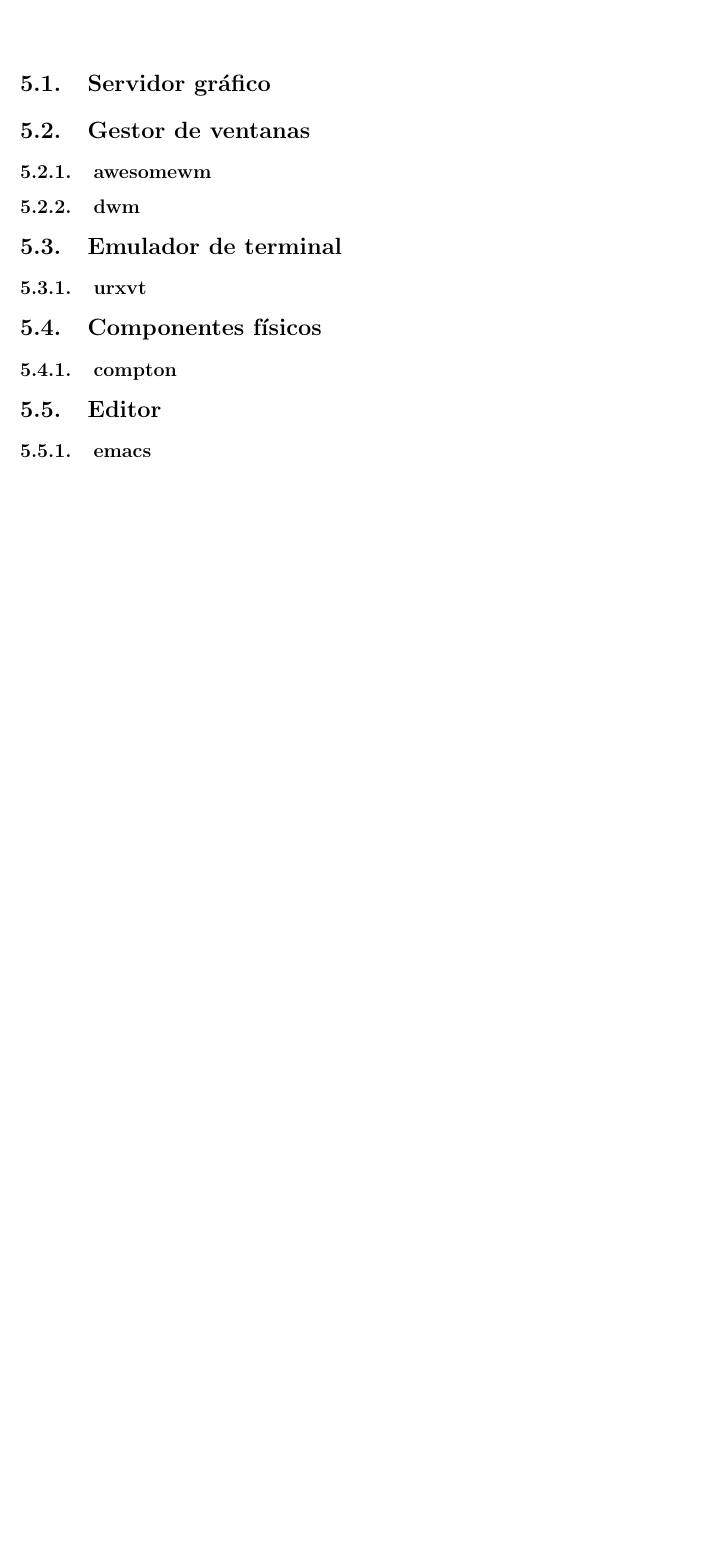
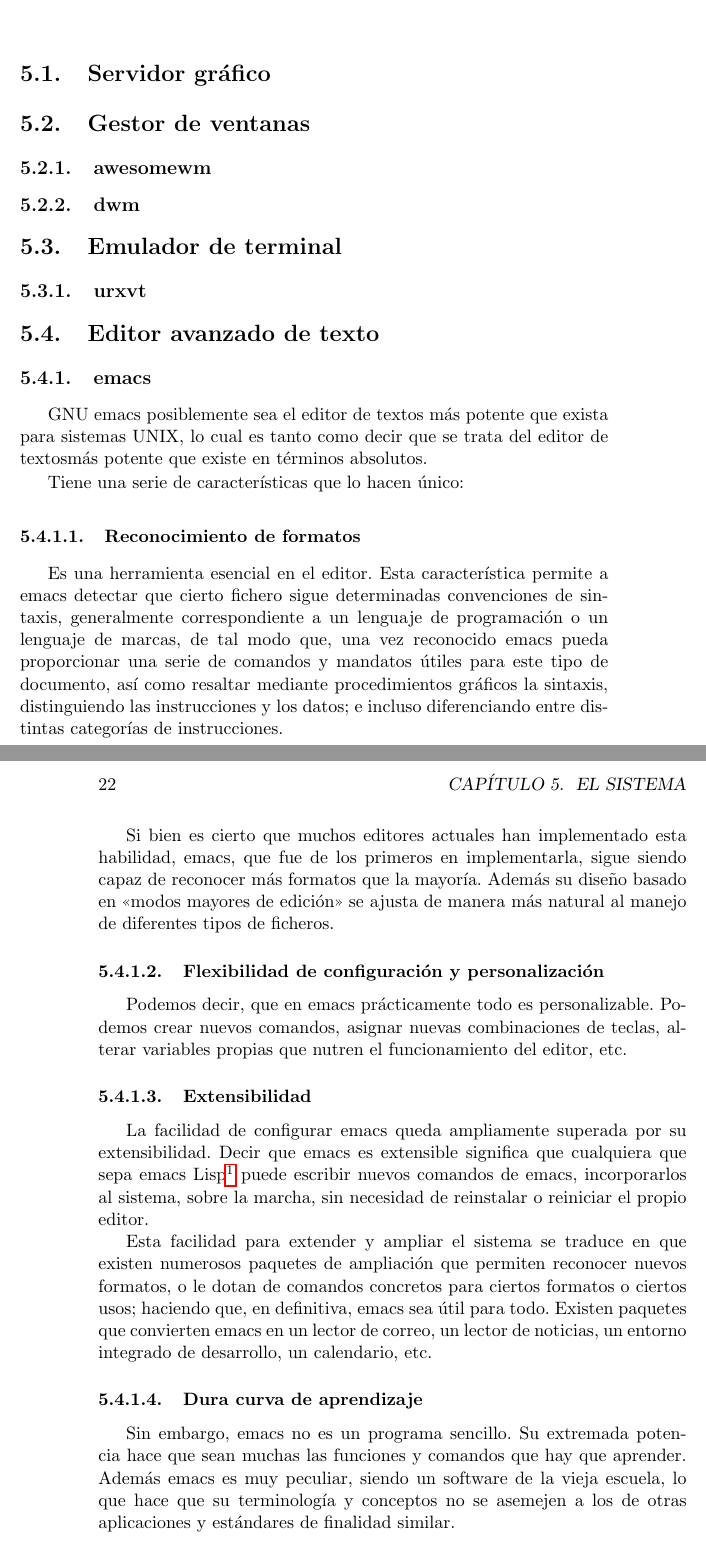
Before and after one commit to metaphysys/maquina, a LaTeX book (diario/diario.tex): part of page 21 of 21 before the commit and two parts of pages 21 and 22 of 22 after it, the two joined at a grey line, cut so that both start at the same text, the shorter picture padded with empty space. Compiled offline with pdfLaTeX.

Commit message:
Inicio de emacs

```diff
--- a/diario/diario.tex
+++ b/diario/diario.tex
@@ -457,12 +457,51 @@
 
         \subsection{urxvt}
 
-    \section{Componentes físicos}
-
-        \subsection{compton}
-
-    \section{Editor}
+    \section{Editor avanzado de texto}
 
         \subsection{emacs}
 
+            GNU emacs posiblemente sea el editor de textos más potente que exista
+            para sistemas UNIX, lo cual es tanto como decir que se trata del
+            editor de textosmás potente que existe en términos absolutos.
+
+            Tiene una serie de características que lo hacen único:
+
+            \subsubsection{Reconocimiento de formatos} Es una herramienta esencial en
+            el editor. Esta característica permite a emacs detectar que cierto fichero
+            sigue determinadas convenciones de sintaxis, generalmente correspondiente a
+            un lenguaje de programación o un lenguaje de marcas, de tal modo que, una vez
+            reconocido emacs pueda proporcionar una serie de comandos y mandatos útiles
+            para este tipo de documento, así como resaltar mediante procedimientos gráficos
+            la sintaxis, distinguiendo las instrucciones y los datos; e incluso
+            diferenciando entre distintas categorías de instrucciones.
+
+            Si bien es cierto que muchos editores actuales han implementado esta habilidad,
+            emacs, que fue de los primeros en implementarla, sigue siendo capaz de reconocer
+            más formatos que la mayoría. Además su diseño basado en <<modos mayores de edición>>
+            se ajusta de manera más natural al manejo de diferentes tipos de ficheros.
+
+            \subsubsection{Flexibilidad de configuración y personalización} Podemos decir,
+            que en emacs prácticamente todo es personalizable. Podemos crear nuevos comandos,
+            asignar nuevas combinaciones de teclas, alterar variables propias que nutren el
+            funcionamiento del editor, etc.
+
+            \subsubsection{Extensibilidad} La facilidad de configurar emacs queda ampliamente
+            superada por su extensibilidad. Decir que emacs es extensible significa que
+            cualquiera que sepa emacs Lisp\footnote{emacs Lisp es un dialecto de Lisp en el que está escrito
+            la mayor parte del propio emacs.} puede escribir nuevos comandos de emacs, incorporarlos al
+            sistema, sobre la marcha, sin necesidad de reinstalar o reiniciar el propio editor.
+
+            Esta facilidad para extender y ampliar el sistema se traduce en que existen numerosos
+            paquetes de ampliación que permiten reconocer nuevos formatos, o le dotan de comandos
+            concretos para ciertos formatos o ciertos usos; haciendo que, en definitiva, emacs
+            sea útil para todo. Existen paquetes que convierten emacs en un lector de correo,
+            un lector de noticias, un entorno integrado de desarrollo, un calendario, etc.
+
+            \subsubsection{Dura curva de aprendizaje} Sin embargo, emacs no es un programa sencillo.
+            Su extremada potencia hace que sean muchas las funciones y comandos que hay que aprender.
+            Además emacs es muy peculiar, siendo un software de la vieja escuela, lo que hace que
+            su terminología y conceptos no se asemejen a los de otras aplicaciones y estándares de
+            finalidad similar.
+
 \end{document}
```
